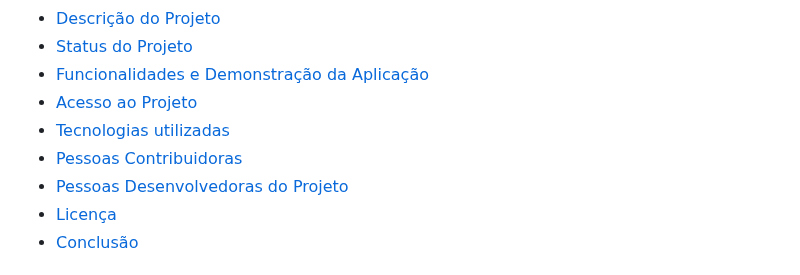
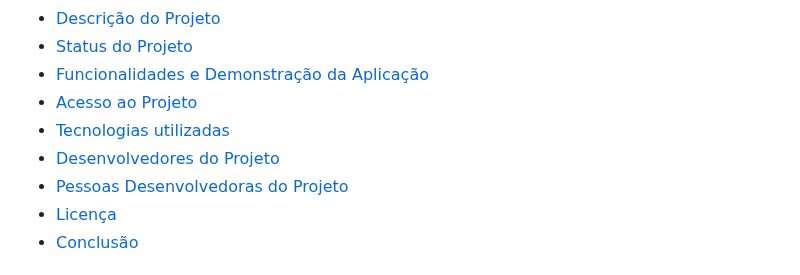
Before and after one commit to HeykyM/testando, a Markdown page: README.md, the part around the change. Rendered like a GitHub page.

```diff
--- a/README.md
+++ b/README.md
@@ -9,7 +9,7 @@
 * [Funcionalidades e Demonstração da Aplicação](#funcionalidades-e-demonstração-da-aplicação)
 * [Acesso ao Projeto](#acesso-ao-projeto)
 * [Tecnologias utilizadas](#tecnologias-utilizadas)
-* [Pessoas Contribuidoras](#pessoas-contribuidoras)
+* [Desenvolvedores do Projeto](#pessoas-contribuidoras)
 * [Pessoas Desenvolvedoras do Projeto](#pessoas-desenvolvedoras)
 * [Licença](#licença)
 * [Conclusão](#conclusão)
```
